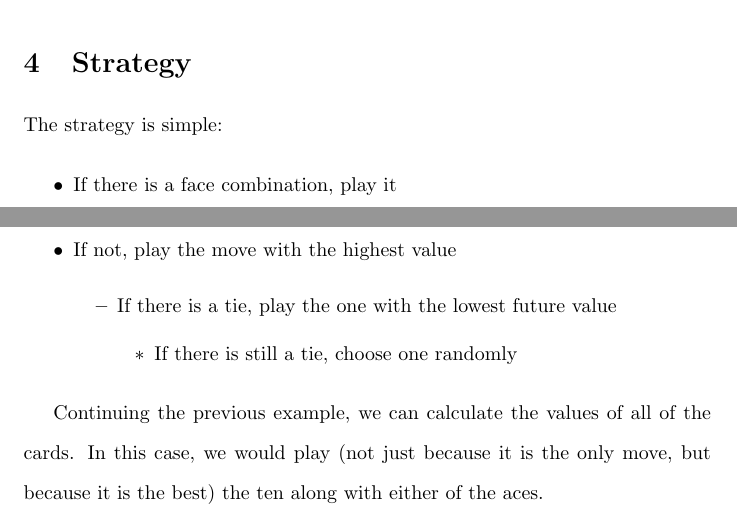
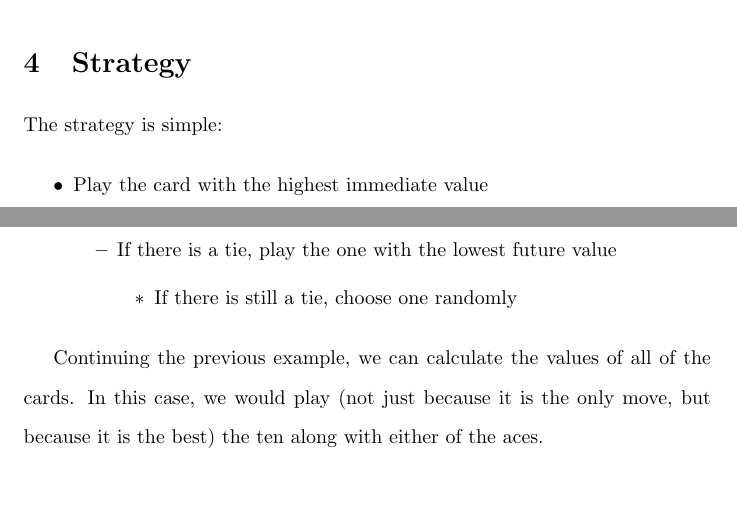
Before and after one commit to shreyasm-dev/elevens, a LaTeX document (main.tex): two parts of pages 3 and 4 of 4, joined at a grey line, cut so that both start at the same text, the shorter picture padded with empty space. Compiled offline with pdfLaTeX.

Commit message:
Improve strategy

```diff
--- a/main.tex
+++ b/main.tex
@@ -112,8 +112,7 @@ For example, a starting state ($n = 43$):
 The strategy is simple:
 
 \begin{outline}
-  \1 If there is a face combination, play it
-  \1 If not, play the move with the highest value
+  \1 Play the card with the highest immediate value
     \2 If there is a tie, play the one with the lowest future value
       \3 If there is still a tie, choose one randomly
 \end{outline}
```
Also changed, not shown: 1 other file.
